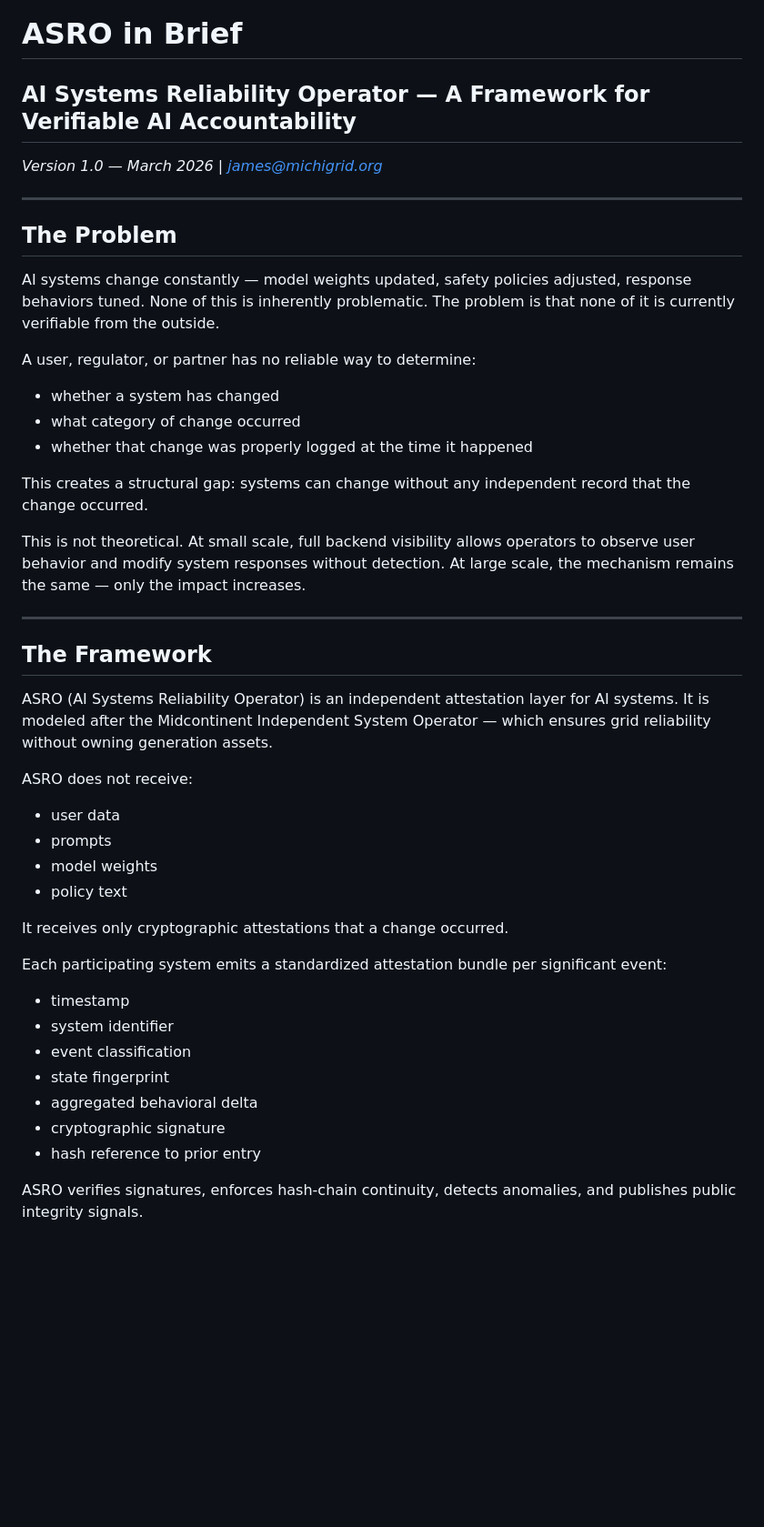
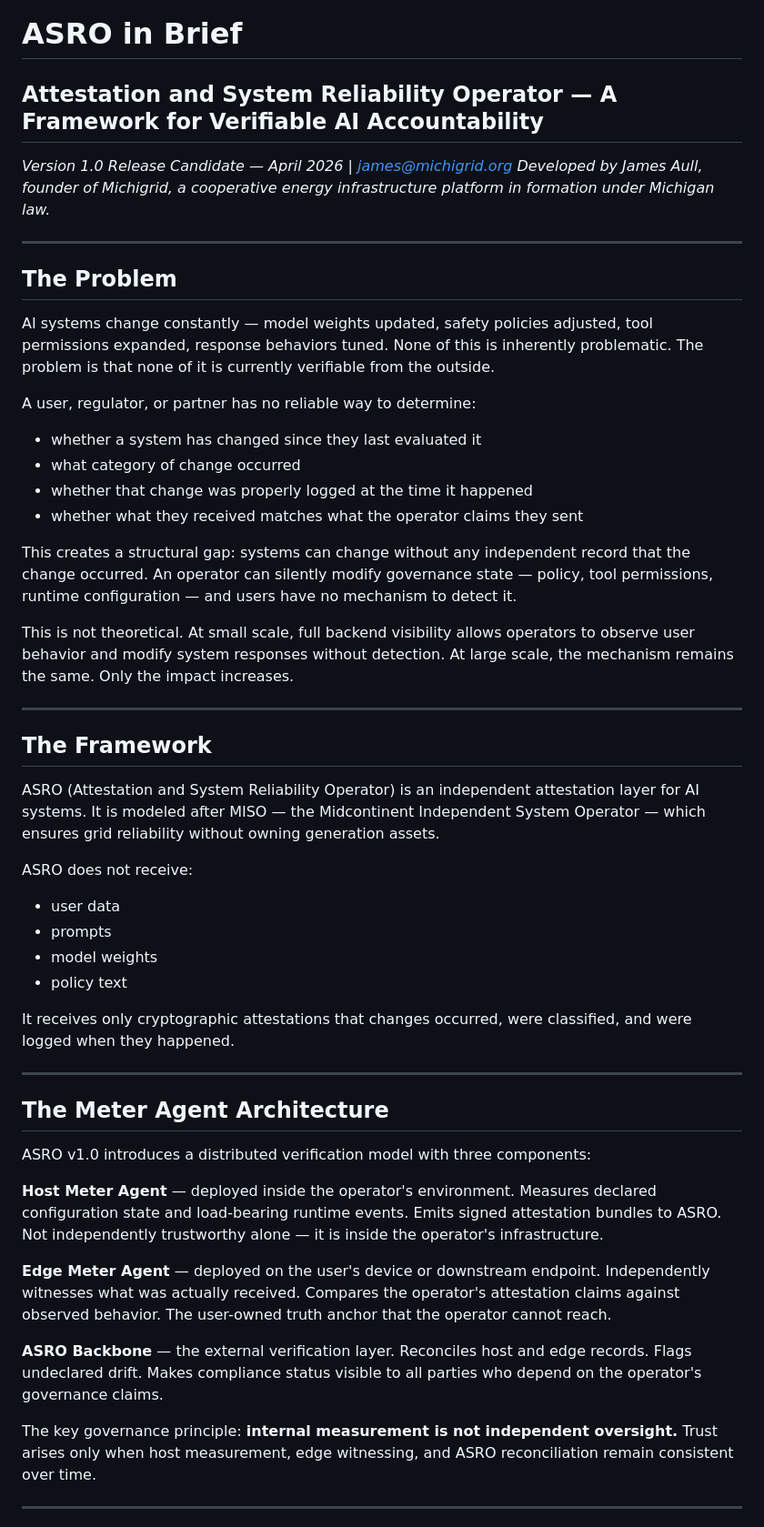
Before and after one commit to magicianzcardstockllc/ASRO, a Markdown page: brief/ASRO_in_Brief_v1.md, the part around one of its changes. Shown at 91% size. Rendered like a GitHub page; blank space fills up the shorter version.

Commit message:
Update ASRO brief to v1.0 RC aligned version
Replaces the brief with the finalized v1.0 RC-aligned version consistent with the specification, governance model, and compliance boundary.

Ensures consistency across canonical and outreach copies.

```diff
--- a/brief/ASRO_in_Brief_v1.md
+++ b/brief/ASRO_in_Brief_v1.md
@@ -1,27 +1,29 @@
 # ASRO in Brief
-## AI Systems Reliability Operator — A Framework for Verifiable AI Accountability
-*Version 1.0 — March 2026 | james@michigrid.org*
+## Attestation and System Reliability Operator — A Framework for Verifiable AI Accountability
+*Version 1.0 Release Candidate — April 2026 | james@michigrid.org*
+*Developed by James Aull, founder of Michigrid, a cooperative energy infrastructure platform in formation under Michigan law.*
 
 ---
 
 ## The Problem
 
-AI systems change constantly — model weights updated, safety policies adjusted, response behaviors tuned. None of this is inherently problematic. The problem is that none of it is currently verifiable from the outside.
+AI systems change constantly — model weights updated, safety policies adjusted, tool permissions expanded, response behaviors tuned. None of this is inherently problematic. The problem is that none of it is currently verifiable from the outside.
 
 A user, regulator, or partner has no reliable way to determine:
-- whether a system has changed
+- whether a system has changed since they last evaluated it
 - what category of change occurred
 - whether that change was properly logged at the time it happened
+- whether what they received matches what the operator claims they sent
 
-This creates a structural gap: systems can change without any independent record that the change occurred.
+This creates a structural gap: systems can change without any independent record that the change occurred. An operator can silently modify governance state — policy, tool permissions, runtime configuration — and users have no mechanism to detect it.
 
-This is not theoretical. At small scale, full backend visibility allows operators to observe user behavior and modify system responses without detection. At large scale, the mechanism remains the same — only the impact increases.
+This is not theoretical. At small scale, full backend visibility allows operators to observe user behavior and modify system responses without detection. At large scale, the mechanism remains the same. Only the impact increases.
 
 ---
 
 ## The Framework
 
-ASRO (AI Systems Reliability Operator) is an independent attestation layer for AI systems. It is modeled after the Midcontinent Independent System Operator — which ensures grid reliability without owning generation assets.
+ASRO (Attestation and System Reliability Operator) is an independent attestation layer for AI systems. It is modeled after MISO — the Midcontinent Independent System Operator — which ensures grid reliability without owning generation assets.
 
 ASRO does not receive:
 - user data
@@ -29,15 +31,21 @@ ASRO does not receive:
 - model weights
 - policy text
 
-It receives only cryptographic attestations that a change occurred.
+It receives only cryptographic attestations that changes occurred, were classified, and were logged when they happened.
 
-Each participating system emits a standardized attestation bundle per significant event:
-- timestamp
-- system identifier
-- event classification
-- state fingerprint
-- aggregated behavioral delta
-- cryptographic signature
-- hash reference to prior entry
+---
 
-ASRO verifies signatures, enforces hash-chain continuity, detects anomalies, and publishes public integrity signals.
+## The Meter Agent Architecture
+
+ASRO v1.0 introduces a distributed verification model with three components:
+
+**Host Meter Agent** — deployed inside the operator's environment. Measures declared configuration state and load-bearing runtime events. Emits signed attestation bundles to ASRO. Not independently trustworthy alone — it is inside the operator's infrastructure.
+
+**Edge Meter Agent** — deployed on the user's device or downstream endpoint. Independently witnesses what was actually received. Compares the operator's attestation claims against observed behavior. The user-owned truth anchor that the operator cannot reach.
+
+**ASRO Backbone** — the external verification layer. Reconciles host and edge records. Flags undeclared drift. Makes compliance status visible to all parties who depend on the operator's governance claims.
+
+The key governance principle: **internal measurement is not independent oversight.** Trust arises only when host measurement, edge witnessing, and ASRO reconciliation remain consistent over time.
+
+---
+
```
Also changed, not shown: other parts of brief/ASRO_in_Brief_v1.md (+21 -5 lines).
